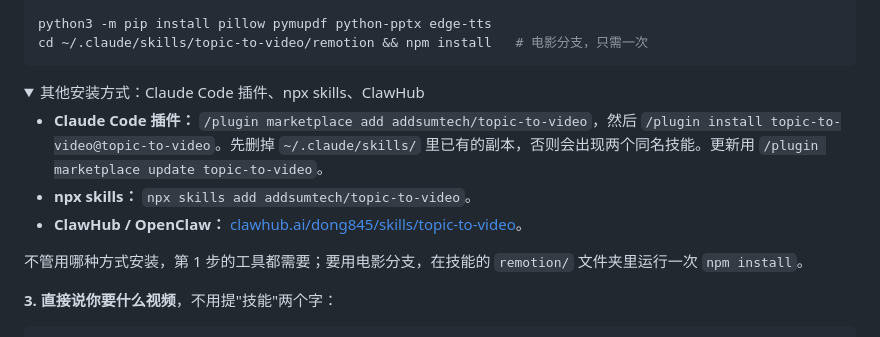
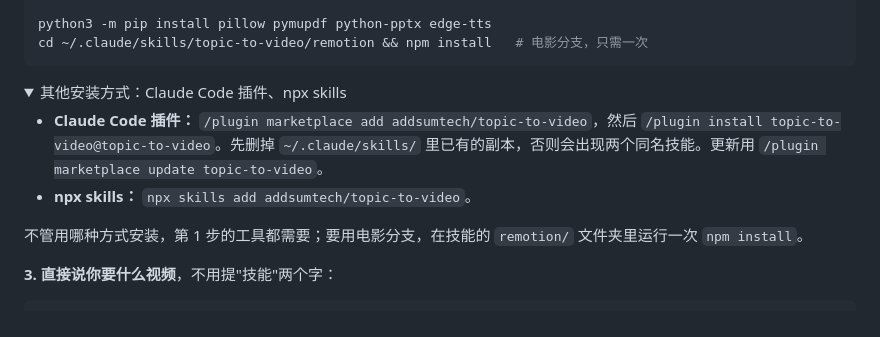
Before and after one commit to addsumtech/topic-to-video, a Markdown page: README_CN.md, the part around the change. Drawn GitHub-style; folded sections open.

Commit message:
README: drop the ClawHub install route

````diff
--- a/README_CN.md
+++ b/README_CN.md
@@ -77,11 +77,10 @@ cd ~/.claude/skills/topic-to-video/remotion && npm install   # 电影分支，
 ```
 
 <details>
-<summary>其他安装方式：Claude Code 插件、npx skills、ClawHub</summary>
+<summary>其他安装方式：Claude Code 插件、npx skills</summary>
 
 - **Claude Code 插件：** `/plugin marketplace add addsumtech/topic-to-video`，然后 `/plugin install topic-to-video@topic-to-video`。先删掉 `~/.claude/skills/` 里已有的副本，否则会出现两个同名技能。更新用 `/plugin marketplace update topic-to-video`。
 - **npx skills：** `npx skills add addsumtech/topic-to-video`。
-- **ClawHub / OpenClaw：** [clawhub.ai/dong845/skills/topic-to-video](https://clawhub.ai/dong845/skills/topic-to-video)。
 
 不管用哪种方式安装，第 1 步的工具都需要；要用电影分支，在技能的 `remotion/` 文件夹里运行一次 `npm install`。
 </details>
````
Also changed, not shown: README.md (+1 -2 lines).
